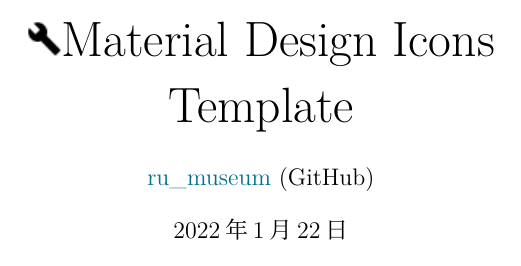
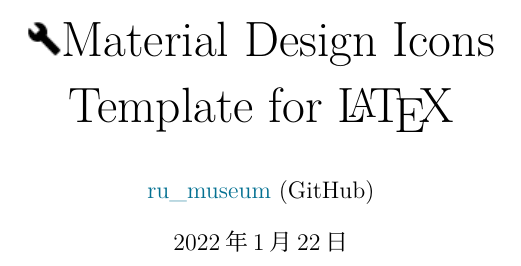
Before and after one commit to ru-museum/material-design-icons-latex, a LaTeX document (template.tex): part of the page, cut so that both start at the same text. Compiled offline with LuaLaTeX.

Commit message:
Update template.tex

```diff
--- a/template.tex
+++ b/template.tex
@@ -31,7 +31,7 @@
 % SAMPLE-ICON
 \newcommand{\mdSampleIcon}{\includegraphics[width=1em]{./material-icons/sample-icon.png}}
 
-\title{\mdSampleIcon \Huge Material Design Icons Template}
+\title{\mdSampleIcon \Huge Material Design Icons\\ Template for \LaTeX{}}
 \author{\href{https://github.com/ru-museum/}{ru\_museum} (GitHub)}
 \date{\today}
 
```
